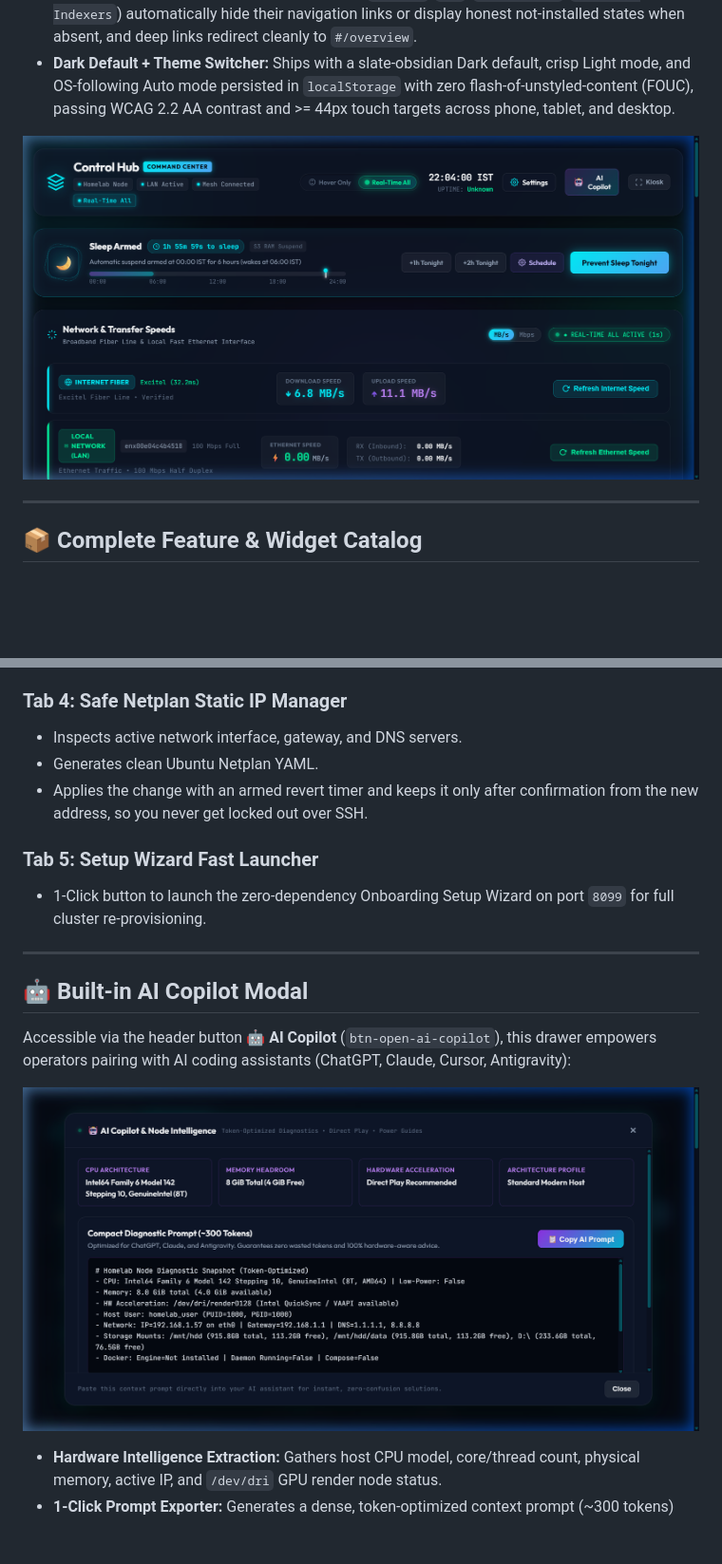
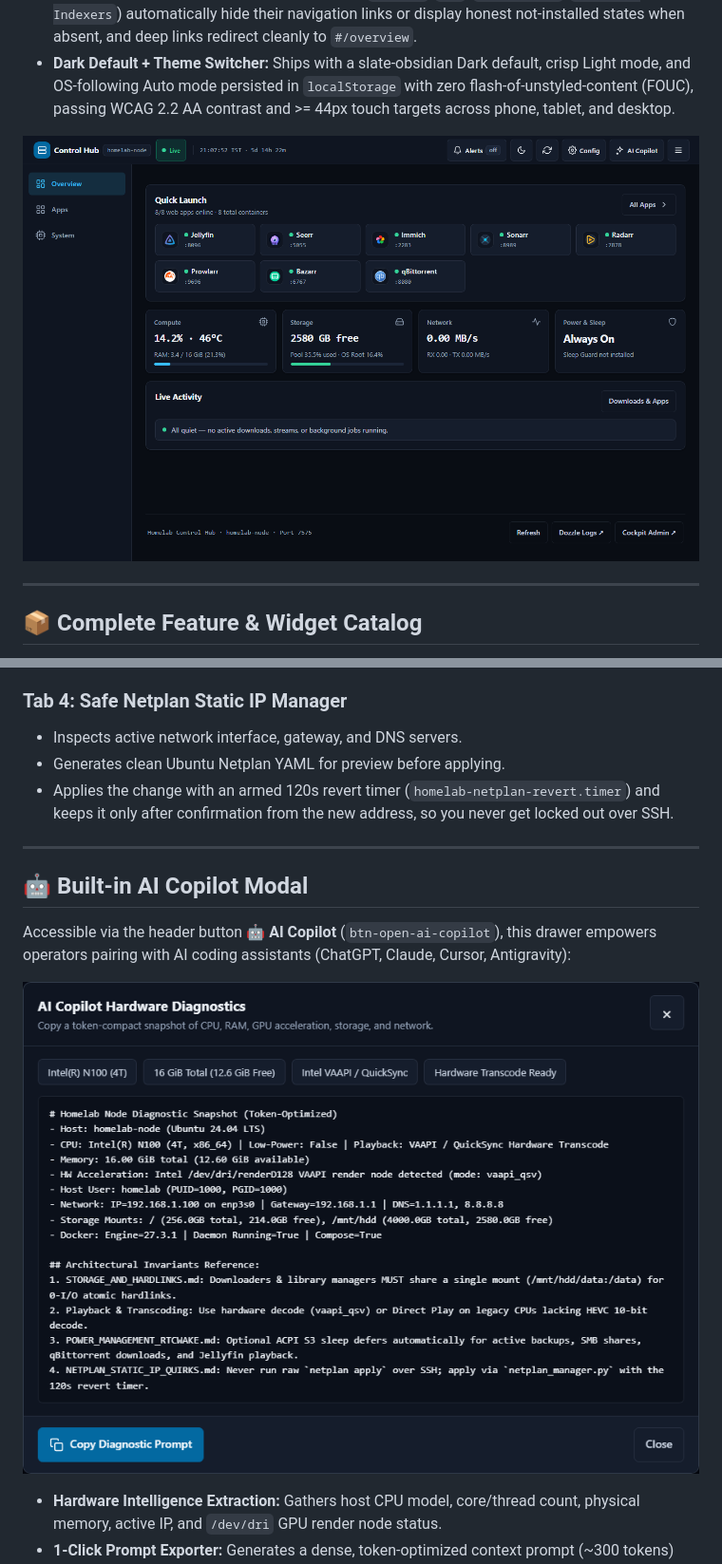
Before and after one commit to RAM-MAHESHWARI24/control-hub, a Markdown page: README.md, 2 parts joined by grey strips. Shown at 95% size. Rendered like a GitHub page; pictures changed too: docs/assets/hub_ai_copilot_diagnostics.png, docs/assets/hub_header_settings_ai.png; blank space fills up the shorter version.

```diff
--- a/README.md
+++ b/README.md
@@ -104,11 +105,8 @@ Accessible via the header button **⚙️ Settings** (`btn-open-config-center`),
 
 ### Tab 4: Safe Netplan Static IP Manager
 * Inspects active network interface, gateway, and DNS servers.
-* Generates clean Ubuntu Netplan YAML.
-* Applies the change with an armed revert timer and keeps it only after confirmation from the new address, so you never get locked out over SSH.
-
-### Tab 5: Setup Wizard Fast Launcher
-* 1-Click button to launch the zero-dependency Onboarding Setup Wizard on port `8099` for full cluster re-provisioning.
+* Generates clean Ubuntu Netplan YAML for preview before applying.
+* Applies the change with an armed 120s revert timer (`homelab-netplan-revert.timer`) and keeps it only after confirmation from the new address, so you never get locked out over SSH.
 
 ---
 
```
Also changed, not shown: other parts of README.md (+9 -8 lines), docs/assets/hub_settings_hardlink_test.png, docs/assets/hub_settings_port_matrix.png, 6 other files.
